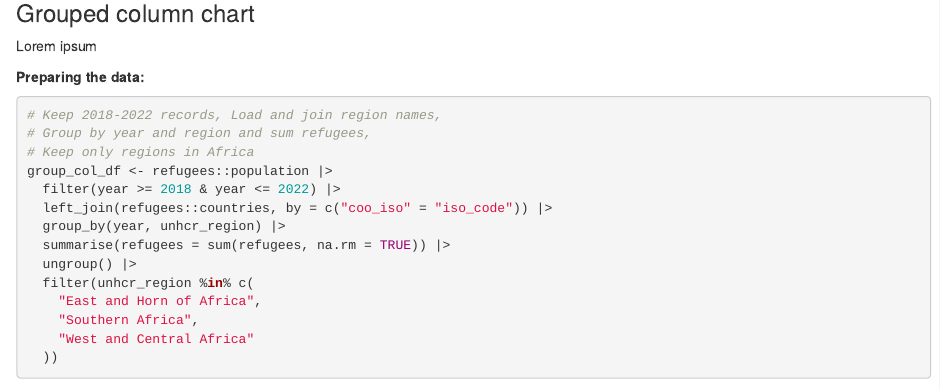
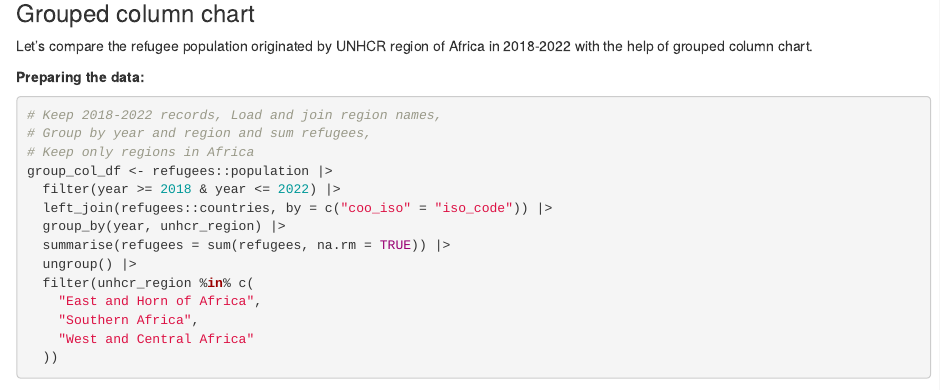
Before and after one commit to unhcr-dataviz/unhcrthemes, an R Markdown document (vignettes/articles/design-unhcr-charts.Rmd): the page in a window 1100 px wide, from 10140 px down. Rendered offline with R 4.5, knitr and Pandoc, with nearby package versions; some code elsewhere in the file could not run offline.

Commit message:
fix typo and missing explination group col chart

```diff
--- a/vignettes/articles/design-unhcr-charts.Rmd
+++ b/vignettes/articles/design-unhcr-charts.Rmd
@@ -543,7 +543,7 @@ ggplot(
 
 ### Grouped column chart
 
-Lorem ipsum
+Let's compare the refugee population originated by UNHCR region of Africa in 2018-2022 with the help of grouped column chart.
 
 **Preparing the data:**
 
```
Also changed, not shown: vignettes/articles/design-unhcr-charts.Rmd (2 more changed lines).
